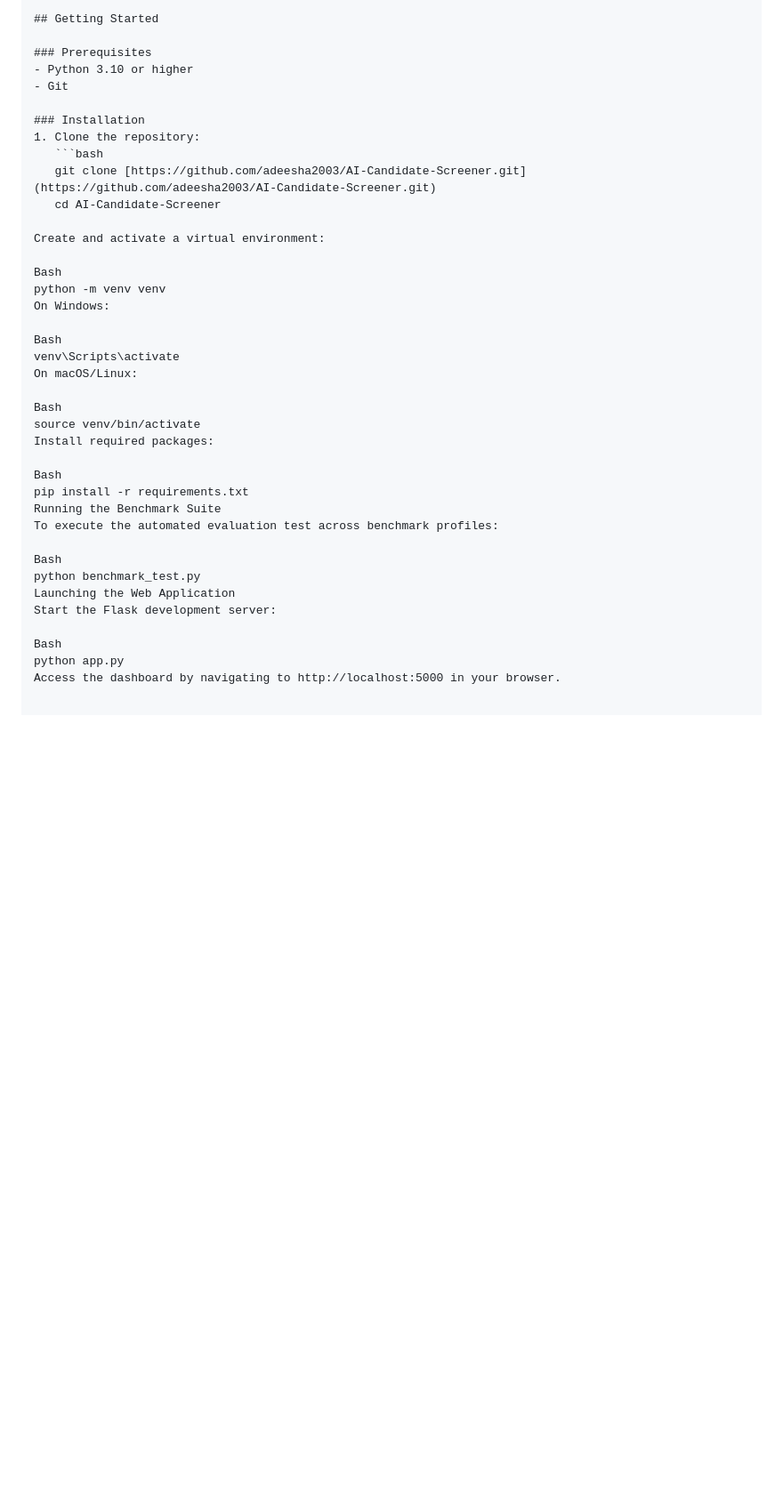
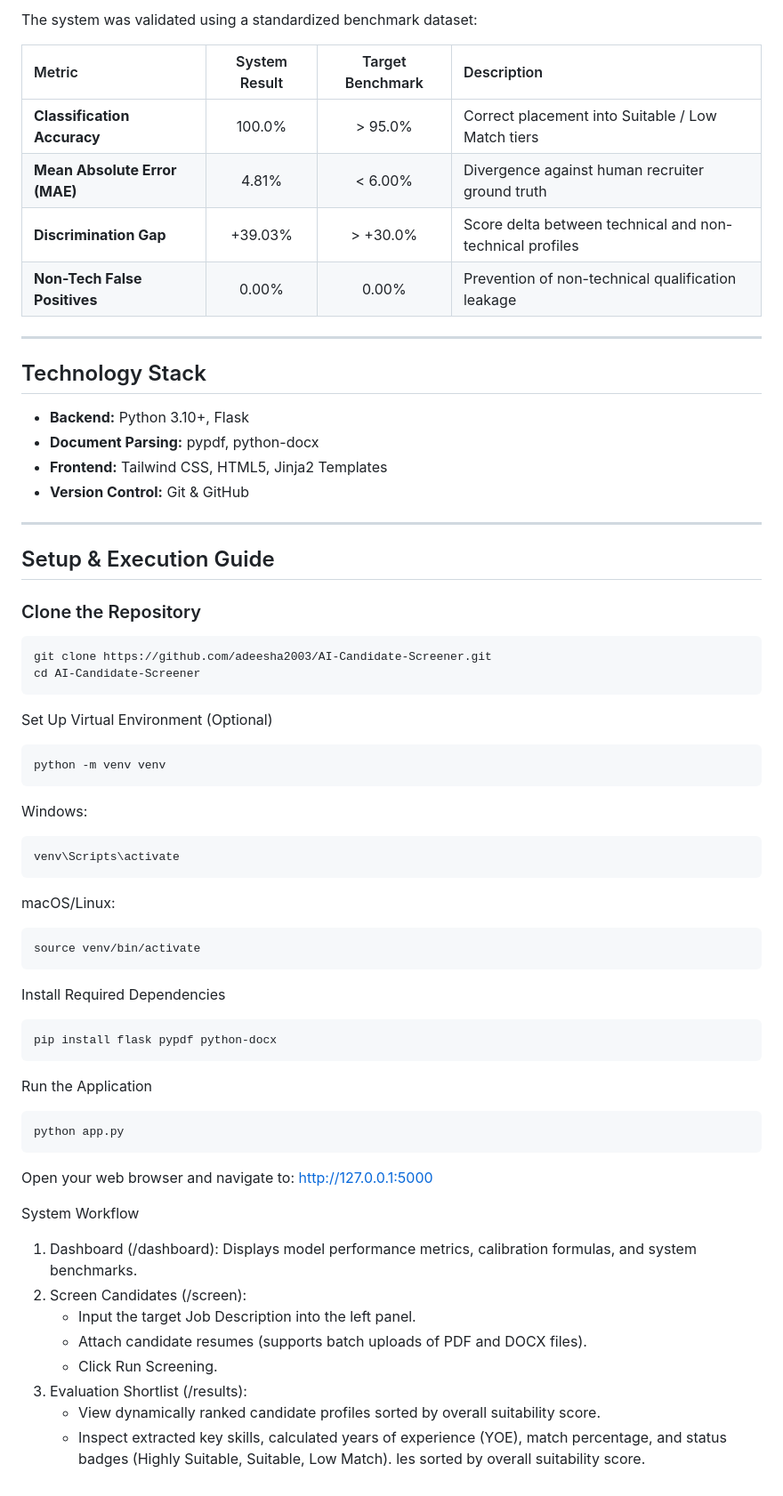
Before and after one commit to adeesha2003/AI-Candidate-Screener, a Markdown page: README.md, the part around one of its changes. Shown at 89% size. Rendered like a GitHub page; blank space fills up the shorter version.

````diff
--- a/README.md
+++ b/README.md
@@ -62,40 +39,70 @@ Evaluated against a 12-candidate target benchmark and 120 real-world Kaggle resu
 
-## Getting Started
+The system was validated using a standardized benchmark dataset:
 
-### Prerequisites
-- Python 3.10 or higher
-- Git
+| Metric | System Result | Target Benchmark | Description |
+| :--- | :---: | :---: | :--- |
+| **Classification Accuracy** | 100.0% | > 95.0% | Correct placement into Suitable / Low Match tiers |
+| **Mean Absolute Error (MAE)** | 4.81% | < 6.00% | Divergence against human recruiter ground truth |
+| **Discrimination Gap** | +39.03% | > +30.0% | Score delta between technical and non-technical profiles |
+| **Non-Tech False Positives** | 0.00% | 0.00% | Prevention of non-technical qualification leakage |
 
-### Installation
-1. Clone the repository:
-   ```bash
-   git clone [https://github.com/adeesha2003/AI-Candidate-Screener.git](https://github.com/adeesha2003/AI-Candidate-Screener.git)
-   cd AI-Candidate-Screener
+---
 
-Create and activate a virtual environment:
+## Technology Stack
 
-Bash
+- **Backend:** Python 3.10+, Flask
+- **Document Parsing:** pypdf, python-docx
+- **Frontend:** Tailwind CSS, HTML5, Jinja2 Templates
+- **Version Control:** Git & GitHub
+
+---
+
+## Setup & Execution Guide
+
+### Clone the Repository
+
+```bash
+git clone https://github.com/adeesha2003/AI-Candidate-Screener.git
+cd AI-Candidate-Screener
+```
+
+Set Up Virtual Environment (Optional)
+
+```bash
 python -m venv venv
-On Windows:
+```
 
-Bash
+Windows:
+```bash
 venv\Scripts\activate
-On macOS/Linux:
+```
 
-Bash
+macOS/Linux:
+```bash
 source venv/bin/activate
-Install required packages:
+```
 
-Bash
-pip install -r requirements.txt
-Running the Benchmark Suite
-To execute the automated evaluation test across benchmark profiles:
+Install Required Dependencies
+```bash
+pip install flask pypdf python-docx
+```
 
-Bash
-python benchmark_test.py
-Launching the Web Application
-Start the Flask development server:
+Run the Application
+```bash
+python app.py
+```
 
-Bash
-python app.py
-Access the dashboard by navigating to http://localhost:5000 in your browser.
+Open your web browser and navigate to:
+http://127.0.0.1:5000
+
+System Workflow
+
+1. Dashboard (/dashboard): Displays model performance metrics, calibration formulas, and system benchmarks.
+2. Screen Candidates (/screen):
+   - Input the target Job Description into the left panel.
+   - Attach candidate resumes (supports batch uploads of PDF and DOCX files).
+   - Click Run Screening.
+3. Evaluation Shortlist (/results):
+   - View dynamically ranked candidate profiles sorted by overall suitability score.
+   - Inspect extracted key skills, calculated years of experience (YOE), match percentage, and status badges (Highly Suitable, Suitable, Low Match).
+les sorted by overall suitability score.
````
Also changed, not shown: other parts of README.md (+24 -47 lines).
